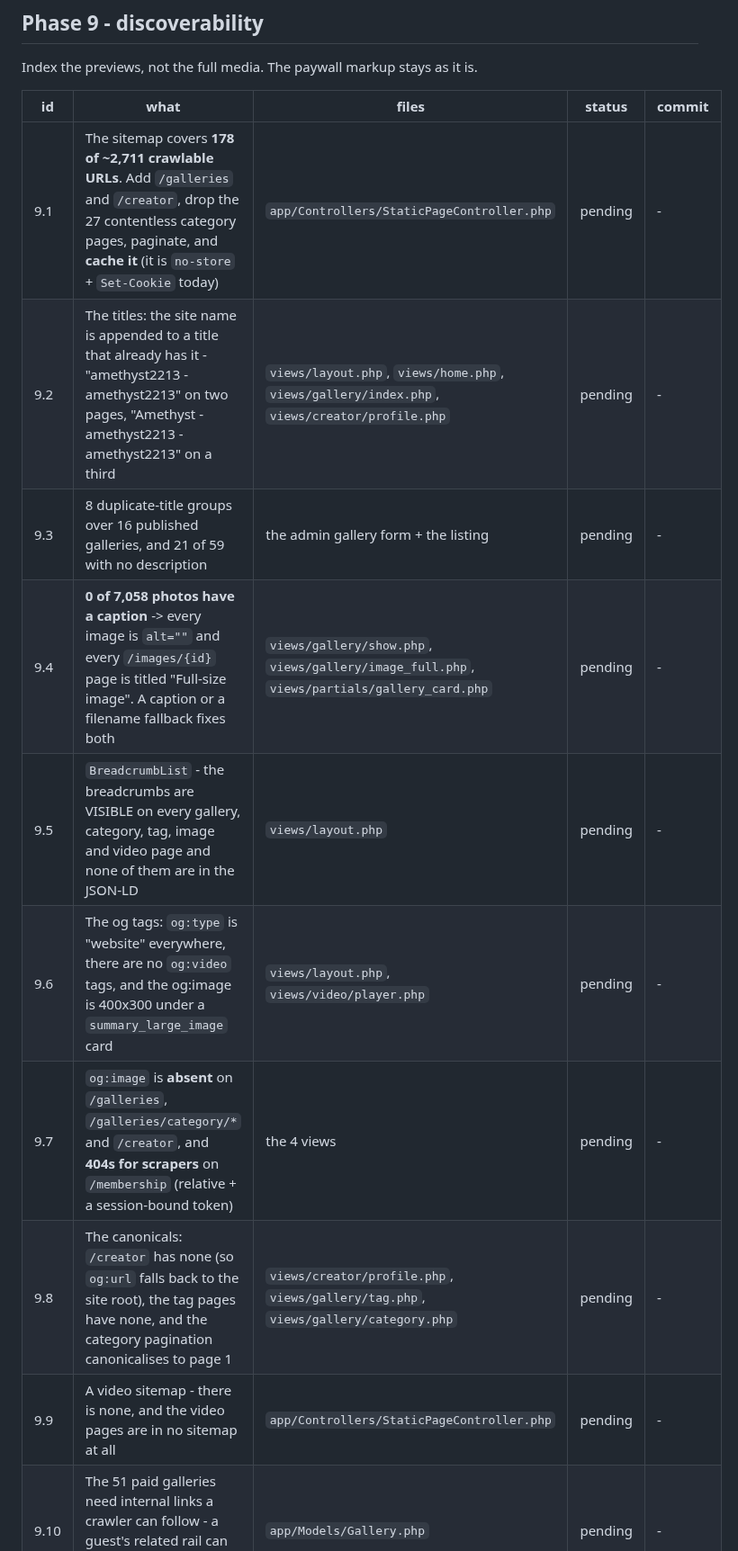
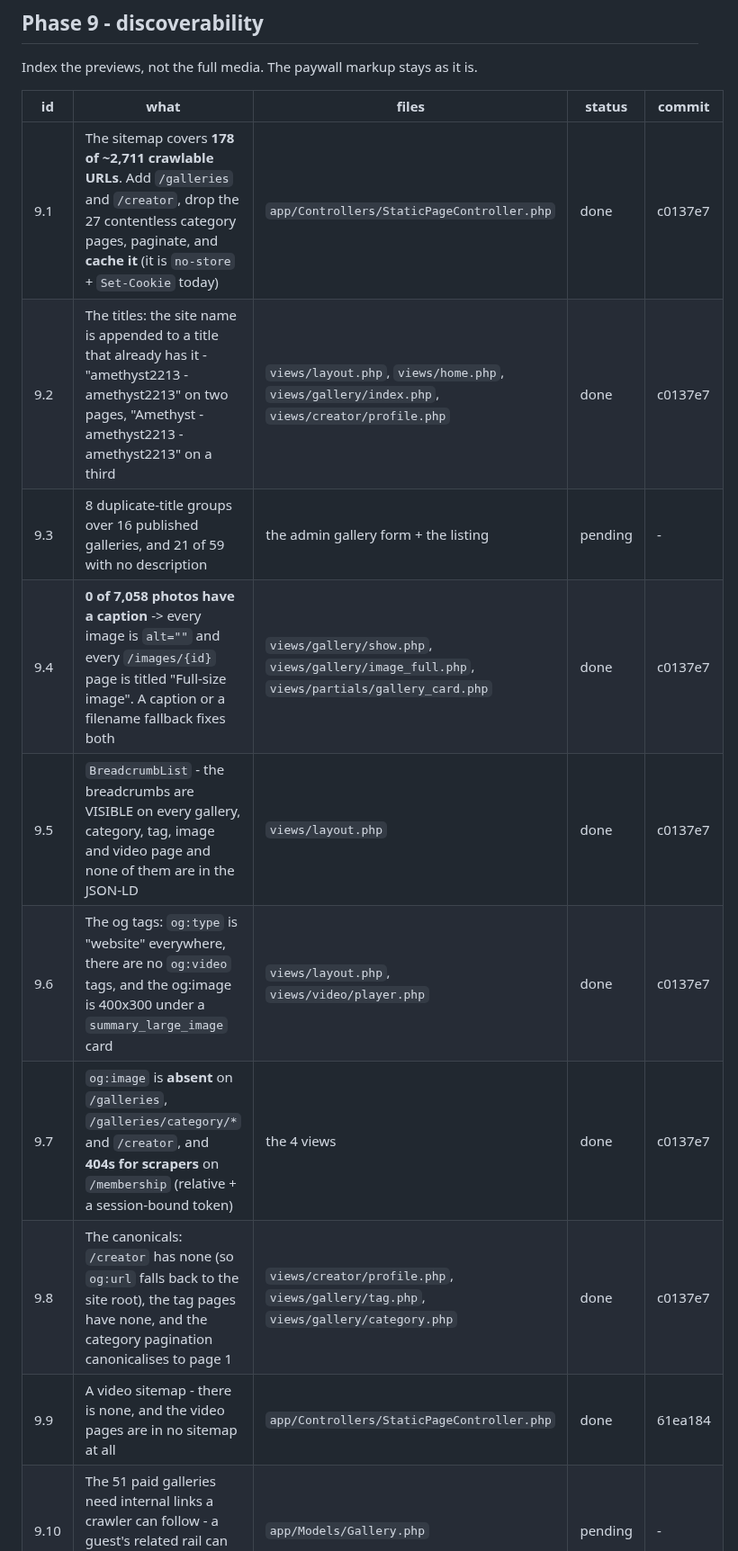
Before and after one commit to k0dejunky/gallery-site, a Markdown page: docs/ROUND-4-PLAN.md, the part around one of its changes. Shown at 90% size. Drawn GitHub-style.

```diff
--- a/docs/ROUND-4-PLAN.md
+++ b/docs/ROUND-4-PLAN.md
@@ -273,15 +291,15 @@ Index the previews, not the full media. The paywall markup stays as it is.
 
 | id | what | files | status | commit |
 |---|---|---|---|---|
-| 9.1 | The sitemap covers **178 of ~2,711 crawlable URLs**. Add `/galleries` and `/creator`, drop the 27 contentless category pages, paginate, and **cache it** (it is `no-store` + `Set-Cookie` today) | `app/Controllers/StaticPageController.php` | pending | - |
-| 9.2 | The titles: the site name is appended to a title that already has it - "amethyst2213 - amethyst2213" on two pages, "Amethyst - amethyst2213 - amethyst2213" on a third | `views/layout.php`, `views/home.php`, `views/gallery/index.php`, `views/creator/profile.php` | pending | - |
+| 9.1 | The sitemap covers **178 of ~2,711 crawlable URLs**. Add `/galleries` and `/creator`, drop the 27 contentless category pages, paginate, and **cache it** (it is `no-store` + `Set-Cookie` today) | `app/Controllers/StaticPageController.php` | done | c0137e7 |
+| 9.2 | The titles: the site name is appended to a title that already has it - "amethyst2213 - amethyst2213" on two pages, "Amethyst - amethyst2213 - amethyst2213" on a third | `views/layout.php`, `views/home.php`, `views/gallery/index.php`, `views/creator/profile.php` | done | c0137e7 |
 | 9.3 | 8 duplicate-title groups over 16 published galleries, and 21 of 59 with no description | the admin gallery form + the listing | pending | - |
-| 9.4 | **0 of 7,058 photos have a caption** -> every image is `alt=""` and every `/images/{id}` page is titled "Full-size image". A caption or a filename fallback fixes both | `views/gallery/show.php`, `views/gallery/image_full.php`, `views/partials/gallery_card.php` | pending | - |
-| 9.5 | `BreadcrumbList` - the breadcrumbs are VISIBLE on every gallery, category, tag, image and video page and none of them are in the JSON-LD | `views/layout.php` | pending | - |
-| 9.6 | The og tags: `og:type` is "website" everywhere, there are no `og:video` tags, and the og:image is 400x300 under a `summary_large_image` card | `views/layout.php`, `views/video/player.php` | pending | - |
-| 9.7 | `og:image` is **absent** on `/galleries`, `/galleries/category/*` and `/creator`, and **404s for scrapers** on `/membership` (relative + a session-bound token) | the 4 views | pending | - |
-| 9.8 | The canonicals: `/creator` has none (so `og:url` falls back to the site root), the tag pages have none, and the category pagination canonicalises to page 1 | `views/creator/profile.php`, `views/gallery/tag.php`, `views/gallery/category.php` | pending | - |
-| 9.9 | A video sitemap - there is none, and the video pages are in no sitemap at all | `app/Controllers/StaticPageController.php` | pending | - |
+| 9.4 | **0 of 7,058 photos have a caption** -> every image is `alt=""` and every `/images/{id}` page is titled "Full-size image". A caption or a filename fallback fixes both | `views/gallery/show.php`, `views/gallery/image_full.php`, `views/partials/gallery_card.php` | done | c0137e7 |
+| 9.5 | `BreadcrumbList` - the breadcrumbs are VISIBLE on every gallery, category, tag, image and video page and none of them are in the JSON-LD | `views/layout.php` | done | c0137e7 |
+| 9.6 | The og tags: `og:type` is "website" everywhere, there are no `og:video` tags, and the og:image is 400x300 under a `summary_large_image` card | `views/layout.php`, `views/video/player.php` | done | c0137e7 |
+| 9.7 | `og:image` is **absent** on `/galleries`, `/galleries/category/*` and `/creator`, and **404s for scrapers** on `/membership` (relative + a session-bound token) | the 4 views | done | c0137e7 |
+| 9.8 | The canonicals: `/creator` has none (so `og:url` falls back to the site root), the tag pages have none, and the category pagination canonicalises to page 1 | `views/creator/profile.php`, `views/gallery/tag.php`, `views/gallery/category.php` | done | c0137e7 |
+| 9.9 | A video sitemap - there is none, and the video pages are in no sitemap at all | `app/Controllers/StaticPageController.php` | done | 61ea184 |
 | 9.10 | The 51 paid galleries need internal links a crawler can follow - a guest's related rail can only reach the **8 free-tier** ones | `app/Models/Gallery.php` | pending | - |
 | 9.11 | `robots.txt` into the repo, `install.sh` writes the root alias, the `Sitemap:` line points at the real URL | `public/robots.txt`, `install.sh` | pending | - |
 | 9.12 | The crawlable surface is uncacheable: every HTML page and both feeds are `no-store` + `Set-Cookie`. Plus a relative CSP `report-uri` and no `Link: rel=prev/next` | `public/index.php`, `app/Core/Router.php` | pending | - |
```
Also changed, not shown: other parts of docs/ROUND-4-PLAN.md (+44 -26 lines).
